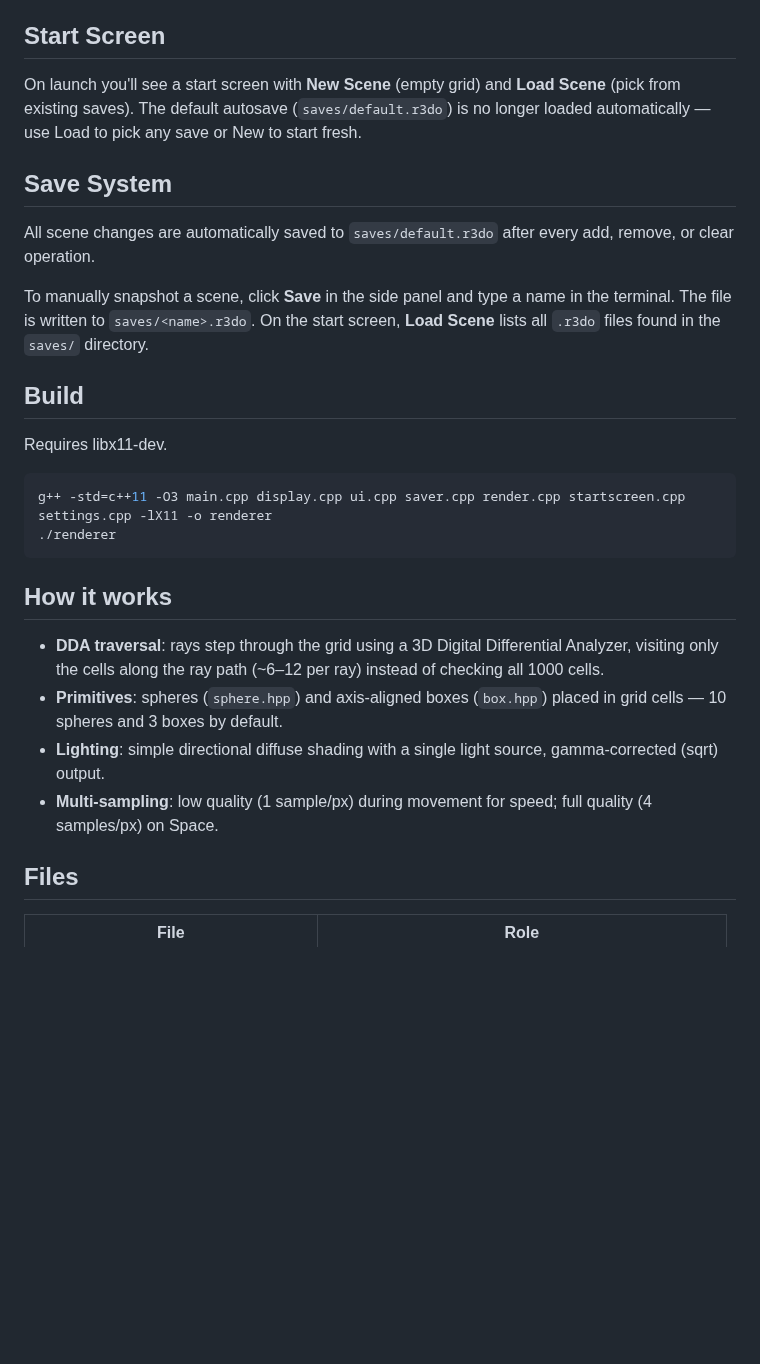
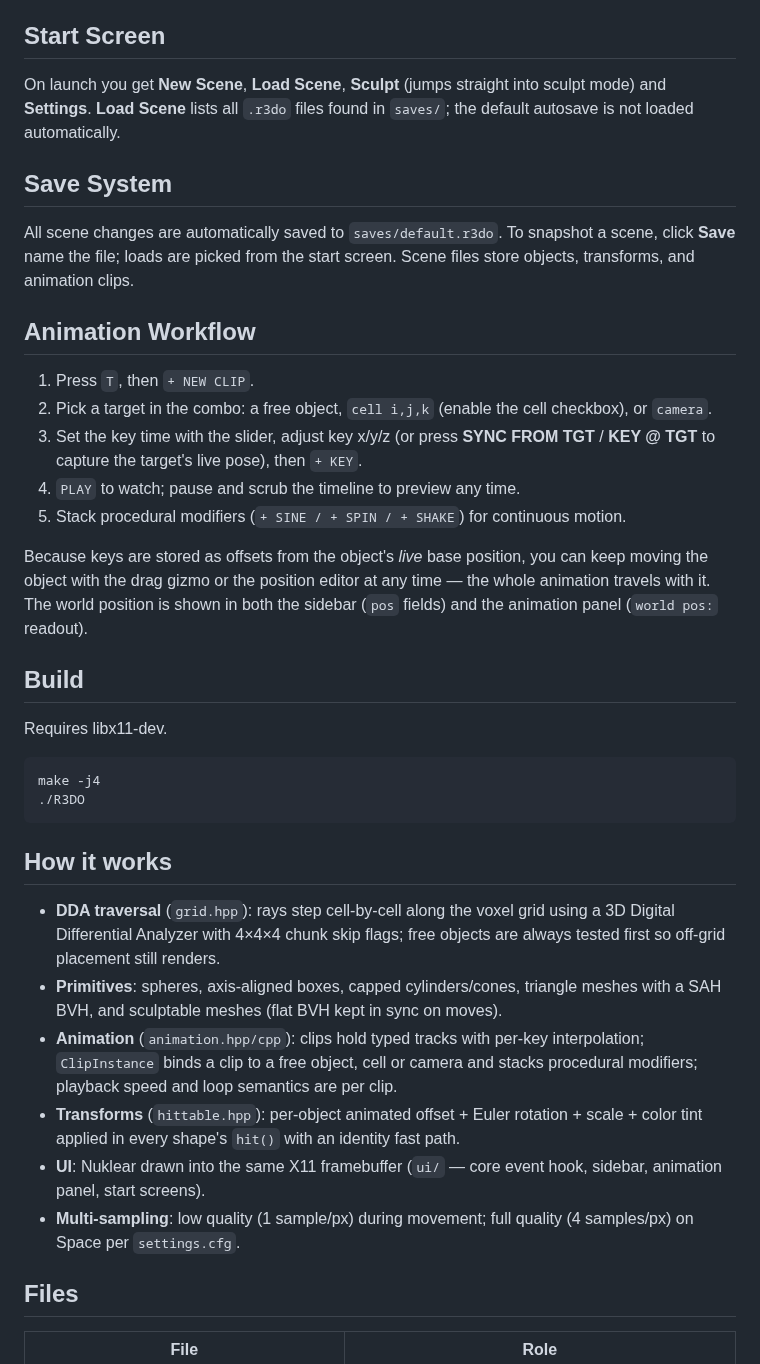
Before and after one commit to mz-ed/R3DO, a Markdown page: README.md, the part around one of its changes. Rendered like a GitHub page; blank space fills up the shorter version.

````diff
--- a/README.md
+++ b/README.md
@@ -35,29 +71,56 @@ A green `+` at screen center lets you target objects. Click anywhere in the 3D v
 
 ## Start Screen
 
-On launch you'll see a start screen with **New Scene** (empty grid) and **Load Scene** (pick from existing saves). The default autosave (`saves/default.r3do`) is no longer loaded automatically — use Load to pick any save or New to start fresh.
+On launch you get **New Scene**, **Load Scene**, **Sculpt** (jumps straight into
+sculpt mode) and **Settings**. **Load Scene** lists all `.r3do` files found in
+`saves/`; the default autosave is not loaded automatically.
 
 ## Save System
 
-All scene changes are automatically saved to `saves/default.r3do` after every add, remove, or clear operation.
+All scene changes are automatically saved to `saves/default.r3do`. To snapshot a
+scene, click **Save** name the file; loads are picked from the start screen.
+Scene files store objects, transforms, and animation clips.
 
-To manually snapshot a scene, click **Save** in the side panel and type a name in the terminal. The file is written to `saves/<name>.r3do`. On the start screen, **Load Scene** lists all `.r3do` files found in the `saves/` directory.
+## Animation Workflow
+
+1. Press `T`, then `+ NEW CLIP`.
+2. Pick a target in the combo: a free object, `cell i,j,k` (enable the cell
+   checkbox), or `camera`.
+3. Set the key time with the slider, adjust key x/y/z (or press **SYNC FROM TGT**
+   / **KEY @ TGT** to capture the target's live pose), then `+ KEY`.
+4. `PLAY` to watch; pause and scrub the timeline to preview any time.
+5. Stack procedural modifiers (`+ SINE / + SPIN / + SHAKE`) for continuous motion.
+
+Because keys are stored as offsets from the object's *live* base position, you can
+keep moving the object with the drag gizmo or the position editor at any time — the
+whole animation travels with it. The world position is shown in both the sidebar
+(`pos` fields) and the animation panel (`world pos:` readout).
 
 ## Build
 
 Requires libx11-dev.
 
 ```sh
-g++ -std=c++11 -O3 main.cpp display.cpp ui.cpp saver.cpp render.cpp startscreen.cpp settings.cpp -lX11 -o renderer
-./renderer
+make -j4
+./R3DO
 ```
 
 ## How it works
 
-- **DDA traversal**: rays step through the grid using a 3D Digital Differential Analyzer, visiting only the cells along the ray path (~6–12 per ray) instead of checking all 1000 cells.
-- **Primitives**: spheres (`sphere.hpp`) and axis-aligned boxes (`box.hpp`) placed in grid cells — 10 spheres and 3 boxes by default.
-- **Lighting**: simple directional diffuse shading with a single light source, gamma-corrected (sqrt) output.
-- **Multi-sampling**: low quality (1 sample/px) during movement for speed; full quality (4 samples/px) on Space.
+- **DDA traversal** (`grid.hpp`): rays step cell-by-cell along the voxel grid using
+  a 3D Digital Differential Analyzer with 4×4×4 chunk skip flags; free objects are
+  always tested first so off-grid placement still renders.
+- **Primitives**: spheres, axis-aligned boxes, capped cylinders/cones, triangle
+  meshes with a SAH BVH, and sculptable meshes (flat BVH kept in sync on moves).
+- **Animation** (`animation.hpp/cpp`): clips hold typed tracks with per-key
+  interpolation; `ClipInstance` binds a clip to a free object, cell or camera and
+  stacks procedural modifiers; playback speed and loop semantics are per clip.
+- **Transforms** (`hittable.hpp`): per-object animated offset + Euler rotation +
+  scale + color tint applied in every shape's `hit()` with an identity fast path.
+- **UI**: Nuklear drawn into the same X11 framebuffer (`ui/` — core event hook,
+  sidebar, animation panel, start screens).
+- **Multi-sampling**: low quality (1 sample/px) during movement; full quality
+  (4 samples/px) on Space per `settings.cfg`.
 
 ## Files
 
````
Also changed, not shown: other parts of README.md (+80 -37 lines), docs/img/editor-animpanel.png (added), docs/img/editor-billboard.png (added), docs/img/editor-overhead.png (added), docs/img/editor-raytrace.png (added), docs/img/startscreen.png (added).
